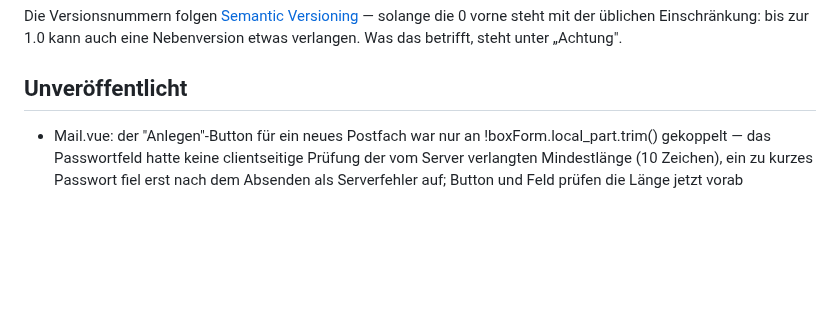
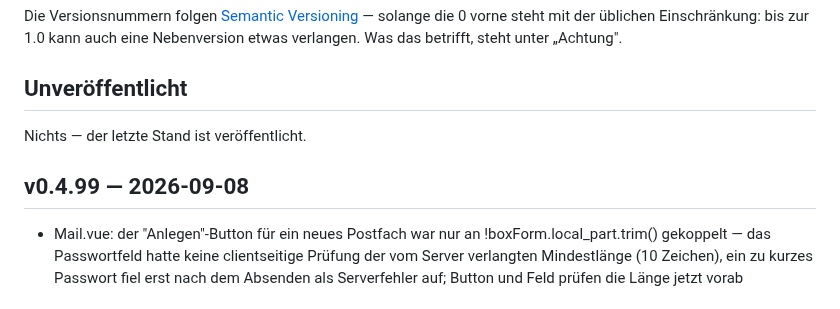
Before and after one commit to marion909/VoltPanel, a Markdown page: CHANGELOG.md, the part around the change. Rendered like a GitHub page; blank space fills up the shorter version.

Commit message:
CHANGELOG.md: v0.4.99

```diff
--- a/CHANGELOG.md
+++ b/CHANGELOG.md
@@ -12,6 +12,10 @@ solange die 0 vorne steht mit der üblichen Einschränkung: bis zur 1.0 kann auc
 eine Nebenversion etwas verlangen. Was das betrifft, steht unter „Achtung".
 
 ## Unveröffentlicht
+
+Nichts — der letzte Stand ist veröffentlicht.
+
+## v0.4.99 — 2026-09-08
 
 - Mail.vue: der "Anlegen"-Button für ein neues Postfach war nur an
   !boxForm.local_part.trim() gekoppelt — das Passwortfeld hatte keine
```
